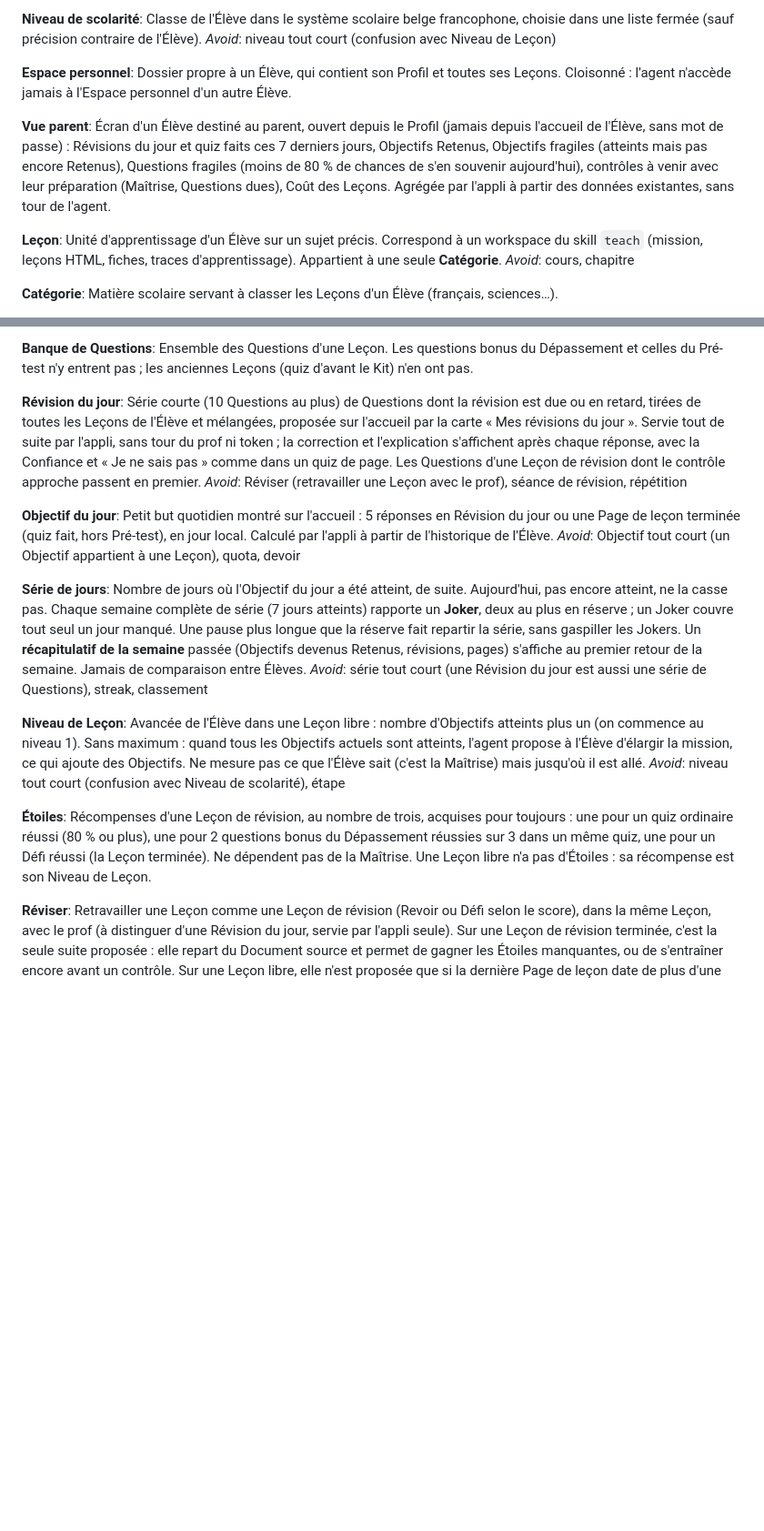
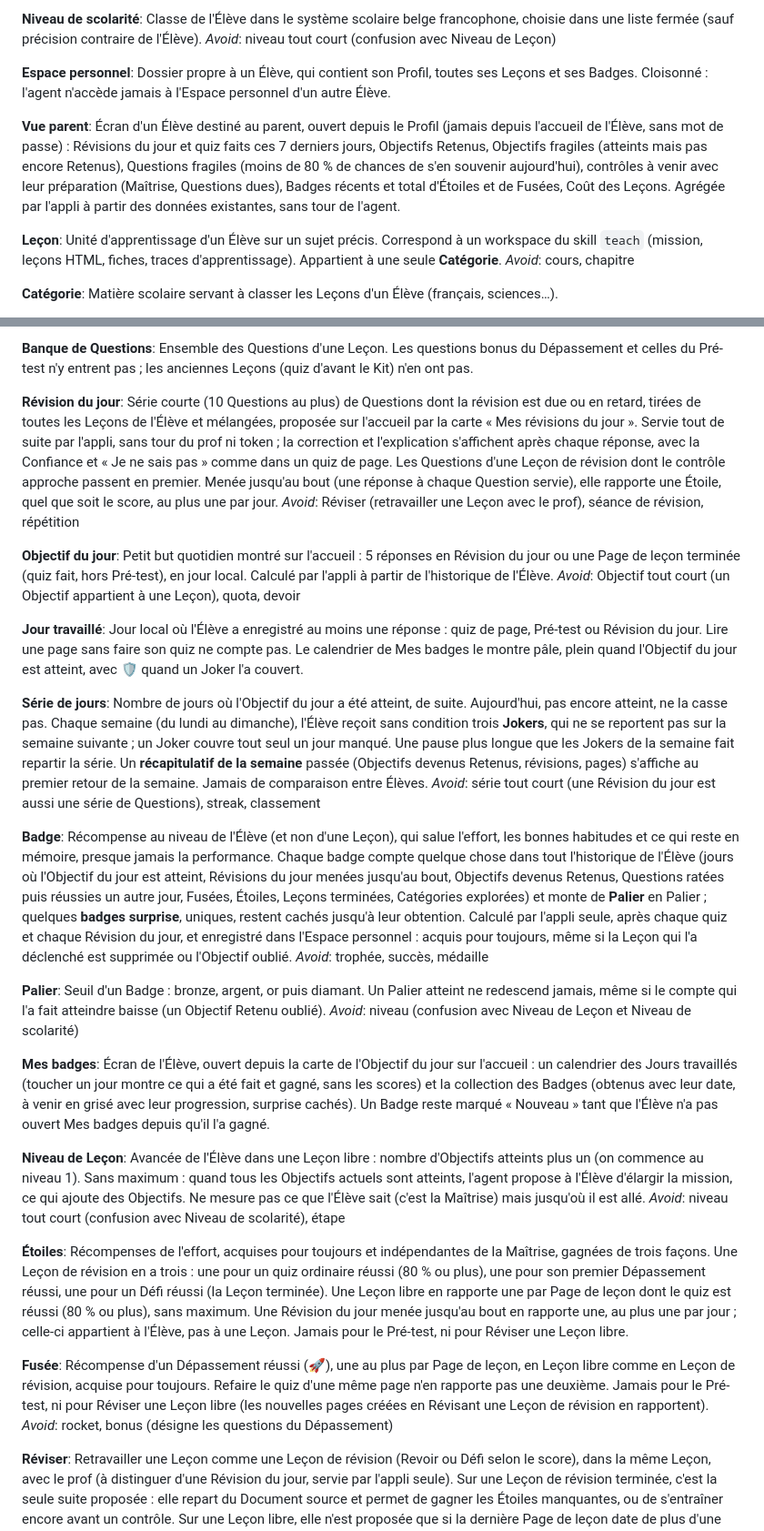
Before and after one commit to cognitiflift/cartable, a Markdown page: CONTEXT.md, 2 parts joined by grey strips. Shown at 91% size. Rendered like a GitHub page; blank space fills up the shorter version.

Commit message:
Glossaire : Badges, Étoiles et Fusées partout, Jokers hebdomadaires (#89) (#90)
Étoiles en Leçon libre et en Révision du jour, Fusée par page, Jokers
donnés chaque semaine ; nouveaux termes Jour travaillé, Badge, Palier,
Mes badges.

Co-authored-by: Claude Opus 5.5 <noreply@anthropic.com>

```diff
--- a/CONTEXT.md
+++ b/CONTEXT.md
@@ -26,10 +26,10 @@ Classe de l'Élève dans le système scolaire belge francophone, choisie dans un
 _Avoid_: niveau tout court (confusion avec Niveau de Leçon)
 
 **Espace personnel**:
-Dossier propre à un Élève, qui contient son Profil et toutes ses Leçons. Cloisonné : l'agent n'accède jamais à l'Espace personnel d'un autre Élève.
+Dossier propre à un Élève, qui contient son Profil, toutes ses Leçons et ses Badges. Cloisonné : l'agent n'accède jamais à l'Espace personnel d'un autre Élève.
 
 **Vue parent**:
-Écran d'un Élève destiné au parent, ouvert depuis le Profil (jamais depuis l'accueil de l'Élève, sans mot de passe) : Révisions du jour et quiz faits ces 7 derniers jours, Objectifs Retenus, Objectifs fragiles (atteints mais pas encore Retenus), Questions fragiles (moins de 80 % de chances de s'en souvenir aujourd'hui), contrôles à venir avec leur préparation (Maîtrise, Questions dues), Coût des Leçons. Agrégée par l'appli à partir des données existantes, sans tour de l'agent.
+Écran d'un Élève destiné au parent, ouvert depuis le Profil (jamais depuis l'accueil de l'Élève, sans mot de passe) : Révisions du jour et quiz faits ces 7 derniers jours, Objectifs Retenus, Objectifs fragiles (atteints mais pas encore Retenus), Questions fragiles (moins de 80 % de chances de s'en souvenir aujourd'hui), contrôles à venir avec leur préparation (Maîtrise, Questions dues), Badges récents et total d'Étoiles et de Fusées, Coût des Leçons. Agrégée par l'appli à partir des données existantes, sans tour de l'agent.
 
 **Leçon**:
 Unité d'apprentissage d'un Élève sur un sujet précis. Correspond à un workspace du skill `teach` (mission, leçons HTML, fiches, traces d'apprentissage). Appartient à une seule **Catégorie**.
@@ -125,23 +125,41 @@ _Avoid_: carte, flashcard, item
 Ensemble des Questions d'une Leçon. Les questions bonus du Dépassement et celles du Pré-test n'y entrent pas ; les anciennes Leçons (quiz d'avant le Kit) n'en ont pas.
 
 **Révision du jour**:
-Série courte (10 Questions au plus) de Questions dont la révision est due ou en retard, tirées de toutes les Leçons de l'Élève et mélangées, proposée sur l'accueil par la carte « Mes révisions du jour ». Servie tout de suite par l'appli, sans tour du prof ni token ; la correction et l'explication s'affichent après chaque réponse, avec la Confiance et « Je ne sais pas » comme dans un quiz de page. Les Questions d'une Leçon de révision dont le contrôle approche passent en premier.
+Série courte (10 Questions au plus) de Questions dont la révision est due ou en retard, tirées de toutes les Leçons de l'Élève et mélangées, proposée sur l'accueil par la carte « Mes révisions du jour ». Servie tout de suite par l'appli, sans tour du prof ni token ; la correction et l'explication s'affichent après chaque réponse, avec la Confiance et « Je ne sais pas » comme dans un quiz de page. Les Questions d'une Leçon de révision dont le contrôle approche passent en premier. Menée jusqu'au bout (une réponse à chaque Question servie), elle rapporte une Étoile, quel que soit le score, au plus une par jour.
 _Avoid_: Réviser (retravailler une Leçon avec le prof), séance de révision, répétition
 
 **Objectif du jour**:
 Petit but quotidien montré sur l'accueil : 5 réponses en Révision du jour ou une Page de leçon terminée (quiz fait, hors Pré-test), en jour local. Calculé par l'appli à partir de l'historique de l'Élève.
 _Avoid_: Objectif tout court (un Objectif appartient à une Leçon), quota, devoir
 
+**Jour travaillé**:
+Jour local où l'Élève a enregistré au moins une réponse : quiz de page, Pré-test ou Révision du jour. Lire une page sans faire son quiz ne compte pas. Le calendrier de Mes badges le montre pâle, plein quand l'Objectif du jour est atteint, avec 🛡️ quand un Joker l'a couvert.
+
 **Série de jours**:
-Nombre de jours où l'Objectif du jour a été atteint, de suite. Aujourd'hui, pas encore atteint, ne la casse pas. Chaque semaine complète de série (7 jours atteints) rapporte un **Joker**, deux au plus en réserve ; un Joker couvre tout seul un jour manqué. Une pause plus longue que la réserve fait repartir la série, sans gaspiller les Jokers. Un **récapitulatif de la semaine** passée (Objectifs devenus Retenus, révisions, pages) s'affiche au premier retour de la semaine. Jamais de comparaison entre Élèves.
+Nombre de jours où l'Objectif du jour a été atteint, de suite. Aujourd'hui, pas encore atteint, ne la casse pas. Chaque semaine (du lundi au dimanche), l'Élève reçoit sans condition trois **Jokers**, qui ne se reportent pas sur la semaine suivante ; un Joker couvre tout seul un jour manqué. Une pause plus longue que les Jokers de la semaine fait repartir la série. Un **récapitulatif de la semaine** passée (Objectifs devenus Retenus, révisions, pages) s'affiche au premier retour de la semaine. Jamais de comparaison entre Élèves.
 _Avoid_: série tout court (une Révision du jour est aussi une série de Questions), streak, classement
+
+**Badge**:
+Récompense au niveau de l'Élève (et non d'une Leçon), qui salue l'effort, les bonnes habitudes et ce qui reste en mémoire, presque jamais la performance. Chaque badge compte quelque chose dans tout l'historique de l'Élève (jours où l'Objectif du jour est atteint, Révisions du jour menées jusqu'au bout, Objectifs devenus Retenus, Questions ratées puis réussies un autre jour, Fusées, Étoiles, Leçons terminées, Catégories explorées) et monte de **Palier** en Palier ; quelques **badges surprise**, uniques, restent cachés jusqu'à leur obtention. Calculé par l'appli seule, après chaque quiz et chaque Révision du jour, et enregistré dans l'Espace personnel : acquis pour toujours, même si la Leçon qui l'a déclenché est supprimée ou l'Objectif oublié.
+_Avoid_: trophée, succès, médaille
+
+**Palier**:
+Seuil d'un Badge : bronze, argent, or puis diamant. Un Palier atteint ne redescend jamais, même si le compte qui l'a fait atteindre baisse (un Objectif Retenu oublié).
+_Avoid_: niveau (confusion avec Niveau de Leçon et Niveau de scolarité)
+
+**Mes badges**:
+Écran de l'Élève, ouvert depuis la carte de l'Objectif du jour sur l'accueil : un calendrier des Jours travaillés (toucher un jour montre ce qui a été fait et gagné, sans les scores) et la collection des Badges (obtenus avec leur date, à venir en grisé avec leur progression, surprise cachés). Un Badge reste marqué « Nouveau » tant que l'Élève n'a pas ouvert Mes badges depuis qu'il l'a gagné.
 
 **Niveau de Leçon**:
 Avancée de l'Élève dans une Leçon libre : nombre d'Objectifs atteints plus un (on commence au niveau 1). Sans maximum : quand tous les Objectifs actuels sont atteints, l'agent propose à l'Élève d'élargir la mission, ce qui ajoute des Objectifs. Ne mesure pas ce que l'Élève sait (c'est la Maîtrise) mais jusqu'où il est allé.
 _Avoid_: niveau tout court (confusion avec Niveau de scolarité), étape
 
 **Étoiles**:
-Récompenses d'une Leçon de révision, au nombre de trois, acquises pour toujours : une pour un quiz ordinaire réussi (80 % ou plus), une pour 2 questions bonus du Dépassement réussies sur 3 dans un même quiz, une pour un Défi réussi (la Leçon terminée). Ne dépendent pas de la Maîtrise. Une Leçon libre n'a pas d'Étoiles : sa récompense est son Niveau de Leçon.
+Récompenses de l'effort, acquises pour toujours et indépendantes de la Maîtrise, gagnées de trois façons. Une Leçon de révision en a trois : une pour un quiz ordinaire réussi (80 % ou plus), une pour son premier Dépassement réussi, une pour un Défi réussi (la Leçon terminée). Une Leçon libre en rapporte une par Page de leçon dont le quiz est réussi (80 % ou plus), sans maximum. Une Révision du jour menée jusqu'au bout en rapporte une, au plus une par jour ; celle-ci appartient à l'Élève, pas à une Leçon. Jamais pour le Pré-test, ni pour Réviser une Leçon libre.
+
+**Fusée**:
+Récompense d'un Dépassement réussi (🚀), une au plus par Page de leçon, en Leçon libre comme en Leçon de révision, acquise pour toujours. Refaire le quiz d'une même page n'en rapporte pas une deuxième. Jamais pour le Pré-test, ni pour Réviser une Leçon libre (les nouvelles pages créées en Révisant une Leçon de révision en rapportent).
+_Avoid_: rocket, bonus (désigne les questions du Dépassement)
 
 **Réviser**:
 Retravailler une Leçon comme une Leçon de révision (Revoir ou Défi selon le score), dans la même Leçon, avec le prof (à distinguer d'une Révision du jour, servie par l'appli seule). Sur une Leçon de révision terminée, c'est la seule suite proposée : elle repart du Document source et permet de gagner les Étoiles manquantes, ou de s'entraîner encore avant un contrôle. Sur une Leçon libre, elle n'est proposée que si la dernière Page de leçon date de plus d'une semaine : elle repart des pages déjà vues, ne rapporte rien et ne change ni les Objectifs ni le Niveau de Leçon (seulement la Maîtrise) ; après le Défi, l'Élève retrouve l'Étape suivante.
```
Also changed, not shown: other parts of CONTEXT.md (+2 -2 lines).
